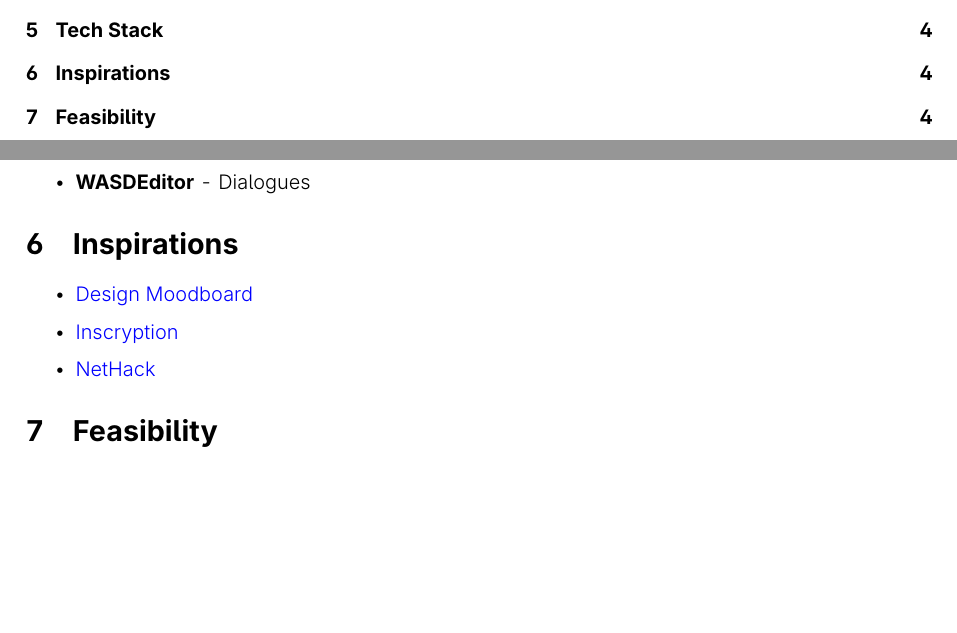
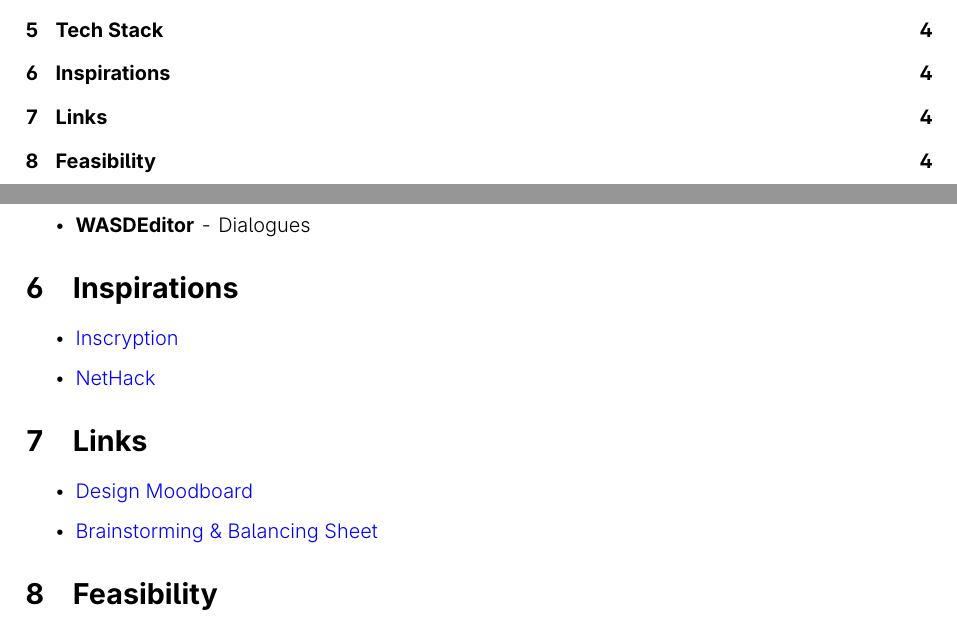
Before and after one commit to graphicmismatch/CardDungCrawlerTDDGDD, a LaTeX document (GDD.tex): two parts of pages 1 and 4 of 4 before the commit and two parts of pages 1 and 4 of 5 after it, joined at a grey line, cut so that both start at the same text, the shorter picture padded with empty space. Compiled offline with pdfLaTeX.

Commit message:
updated links section

```diff
--- a/GDD.tex
+++ b/GDD.tex
@@ -124,11 +124,15 @@ right=2.5 cm,
 		\end{itemize}
 	\section{Inspirations}
 	\begin{itemize}
-		\item \href{https://www.figma.com/design/Zb3b7Vf4XvZ4UPItO0jaNE/Deck-Builder}{Design Moodboard}
 		\item \href{https://www.inscryption.com}{Inscryption}
 		\item \href{https://www.nethack.org}{NetHack}
 	\end{itemize}
 
+	\section{Links}
+	\begin{itemize}
+		\item \href{https://www.figma.com/design/Zb3b7Vf4XvZ4UPItO0jaNE/Deck-Builder}{Design Moodboard}
+		\item \href{https://docs.google.com/spreadsheets/d/16LLjNDr2vdsV7ZZCh_UFrKlwE__lp5mAs24b4kD_r_s/edit?usp=sharing}{Brainstorming \& Balancing Sheet}
+	\end{itemize}
 	\section{Feasibility}
 	A barebones "First Draft" is possible to do with a couple hours of gameplay.
 
```
Also changed, not shown: GDD.pdf.
